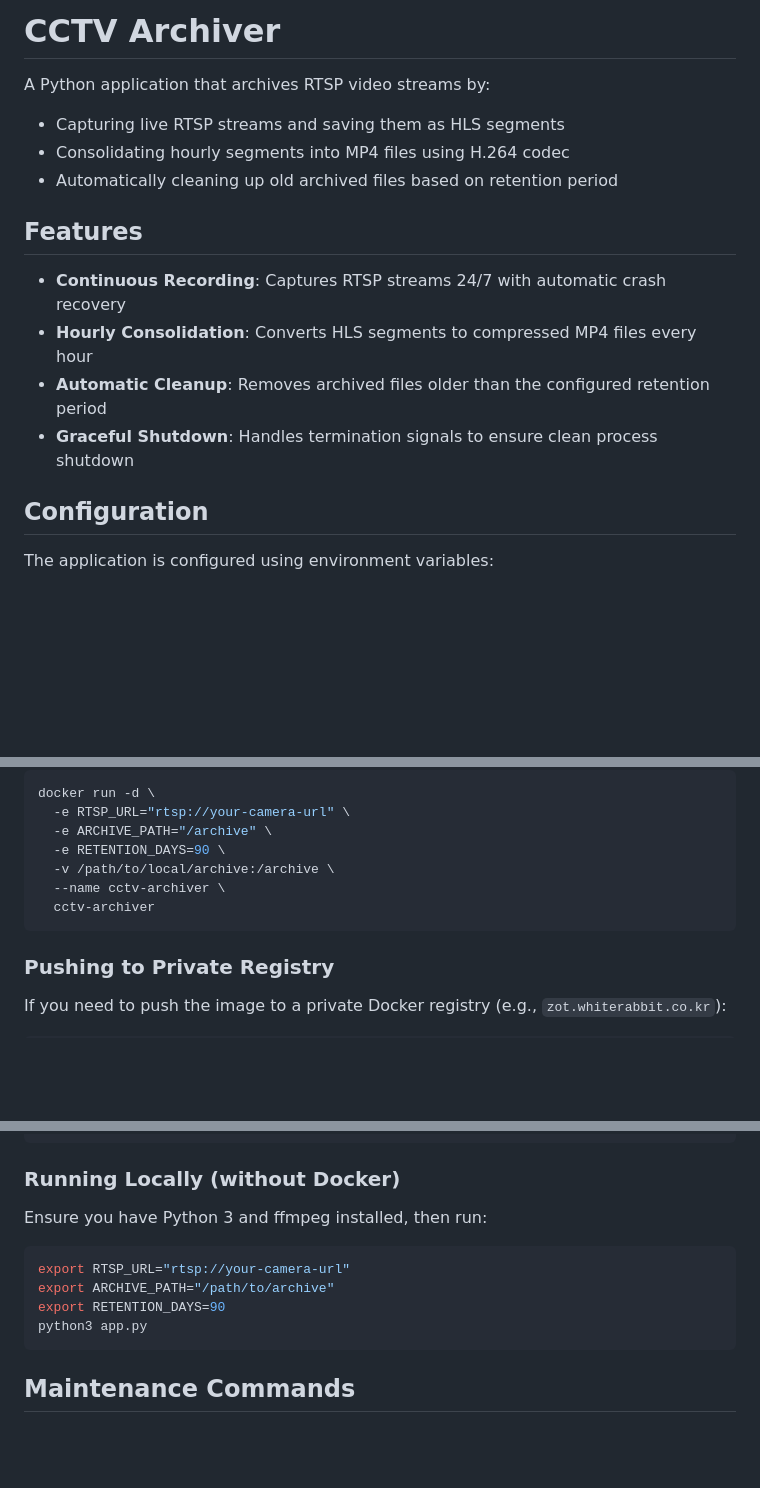
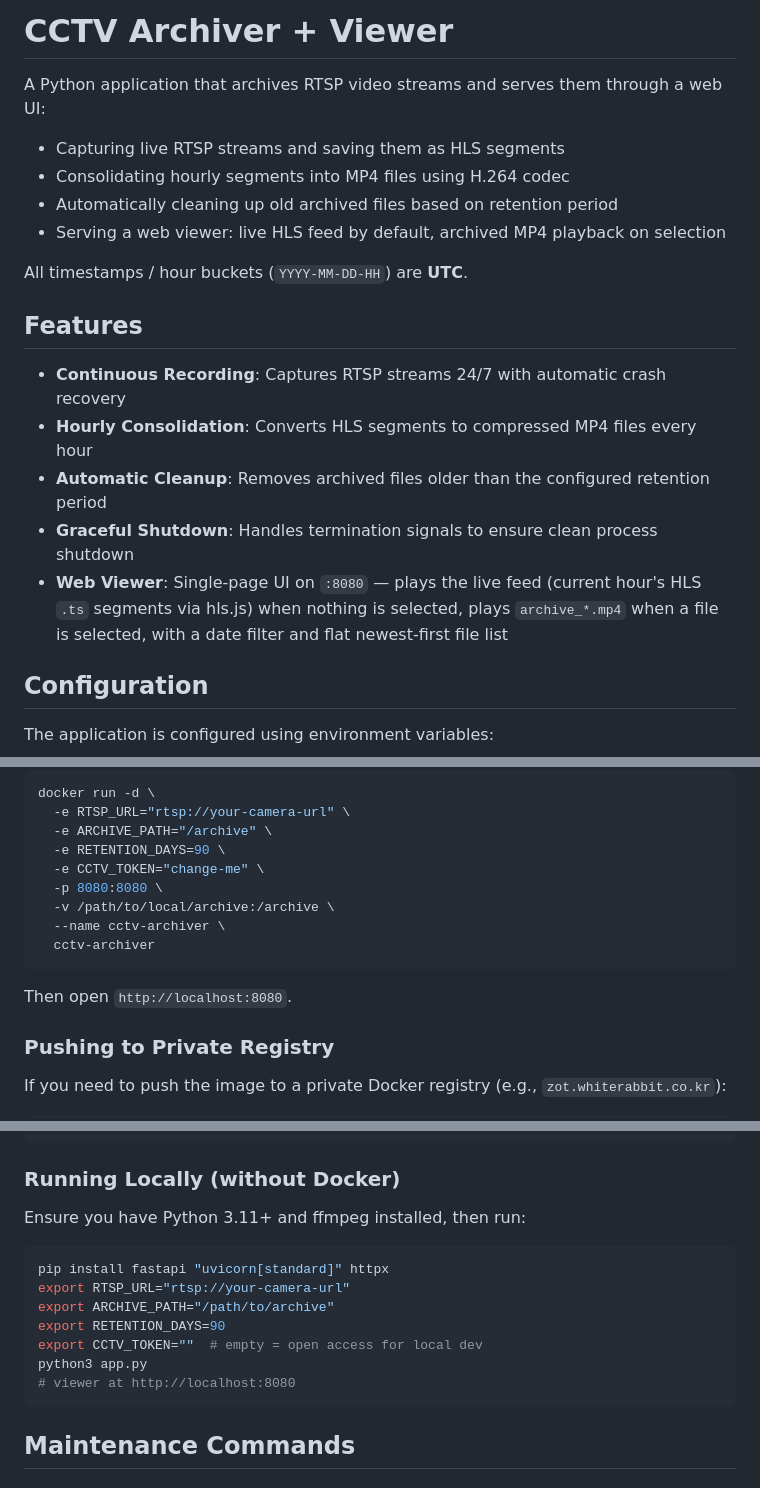
Before and after one commit to suminb/cctv, a Markdown page: README.md, 3 parts joined by grey strips. Drawn GitHub-style; blank space fills up the shorter version.

````diff
--- a/README.md
+++ b/README.md
@@ -1,9 +1,12 @@
-# CCTV Archiver
+# CCTV Archiver + Viewer
 
-A Python application that archives RTSP video streams by:
+A Python application that archives RTSP video streams and serves them through a web UI:
 - Capturing live RTSP streams and saving them as HLS segments
 - Consolidating hourly segments into MP4 files using H.264 codec
 - Automatically cleaning up old archived files based on retention period
+- Serving a web viewer: live HLS feed by default, archived MP4 playback on selection
+
+All timestamps / hour buckets (`YYYY-MM-DD-HH`) are **UTC**.
 
 ## Features
 
@@ -11,6 +14,7 @@ A Python application that archives RTSP video streams by:
 - **Hourly Consolidation**: Converts HLS segments to compressed MP4 files every hour
 - **Automatic Cleanup**: Removes archived files older than the configured retention period
 - **Graceful Shutdown**: Handles termination signals to ensure clean process shutdown
+- **Web Viewer**: Single-page UI on `:8080` — plays the live feed (current hour's HLS `.ts` segments via hls.js) when nothing is selected, plays `archive_*.mp4` when a file is selected, with a date filter and flat newest-first file list
 
 ## Configuration
 
@@ -44,10 +89,14 @@ docker run -d \
   -e RTSP_URL="rtsp://your-camera-url" \
   -e ARCHIVE_PATH="/archive" \
   -e RETENTION_DAYS=90 \
+  -e CCTV_TOKEN="change-me" \
+  -p 8080:8080 \
   -v /path/to/local/archive:/archive \
   --name cctv-archiver \
   cctv-archiver
 ```
+
+Then open `http://localhost:8080`.
 
 ### Pushing to Private Registry
 
@@ -70,13 +119,16 @@ docker push zot.whiterabbit.co.kr/app/cctv:$(git rev-parse --short HEAD)
 
 ### Running Locally (without Docker)
 
-Ensure you have Python 3 and ffmpeg installed, then run:
+Ensure you have Python 3.11+ and ffmpeg installed, then run:
 
 ```bash
+pip install fastapi "uvicorn[standard]" httpx
 export RTSP_URL="rtsp://your-camera-url"
 export ARCHIVE_PATH="/path/to/archive"
 export RETENTION_DAYS=90
+export CCTV_TOKEN=""  # empty = open access for local dev
 python3 app.py
+# viewer at http://localhost:8080
 ```
 
 ## Maintenance Commands
````
Also changed, not shown: other parts of README.md (+45 -4 lines).
